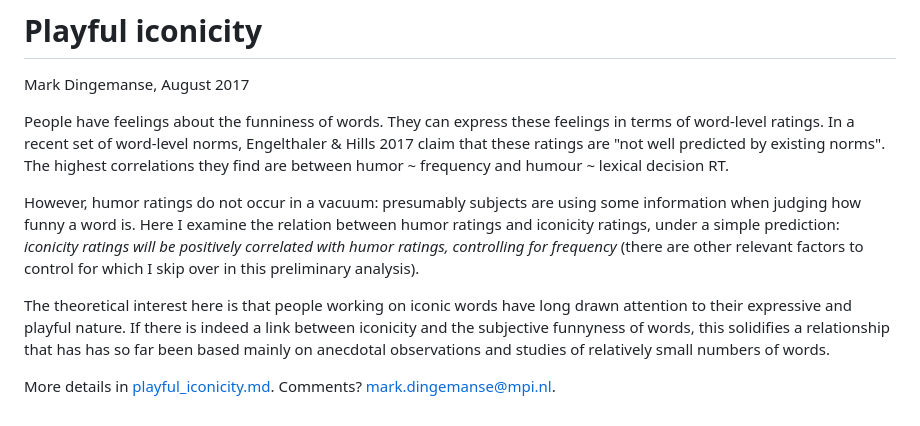
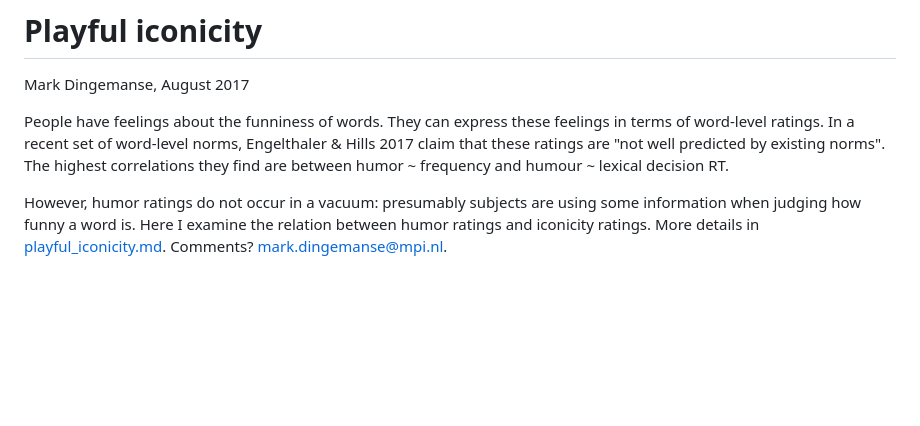
Before and after one commit to mdingemanse/playful_iconicity, a Markdown page: README.md, the part around the change. Drawn GitHub-style; blank space fills up the shorter version.

```diff
--- a/README.md
+++ b/README.md
@@ -3,8 +3,4 @@ Mark Dingemanse, August 2017
 
 People have feelings about the funniness of words. They can express these feelings in terms of word-level ratings. In a recent set of word-level norms, Engelthaler & Hills 2017 claim that these ratings are "not well predicted by existing norms". The highest correlations they find are between humor ~ frequency and humour ~ lexical decision RT.
 
-However, humor ratings do not occur in a vacuum: presumably subjects are using some information when judging how funny a word is. Here I examine the relation between humor ratings and iconicity ratings, under a simple prediction: *iconicity ratings will be positively correlated with humor ratings, controlling for frequency* (there are other relevant factors to control for which I skip over in this preliminary analysis).
-
-The theoretical interest here is that people working on iconic words have long drawn attention to their expressive and playful nature. If there is indeed a link between iconicity and the subjective funnyness of words, this solidifies a relationship that has has so far been based mainly on anecdotal observations and studies of relatively small numbers of words.
-
-More details in [playful_iconicity.md](https://github.com/mdingemanse/playful_iconicity/blob/master/playful_iconicity.md). Comments? mark.dingemanse@mpi.nl.
+However, humor ratings do not occur in a vacuum: presumably subjects are using some information when judging how funny a word is. Here I examine the relation between humor ratings and iconicity ratings. More details in [playful_iconicity.md](https://github.com/mdingemanse/playful_iconicity/blob/master/playful_iconicity.md). Comments? mark.dingemanse@mpi.nl.
```
Also changed, not shown: playful_iconicity.md (+5 -8 lines), out/residualising1-1.png, out/residualising1-2.png, 1 other file.
